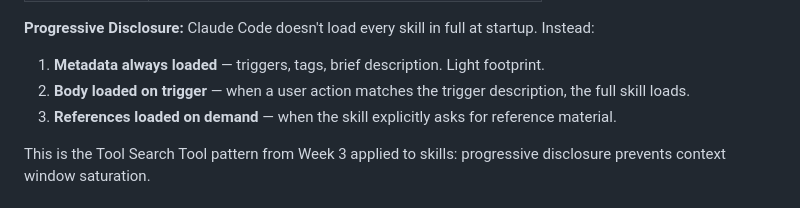
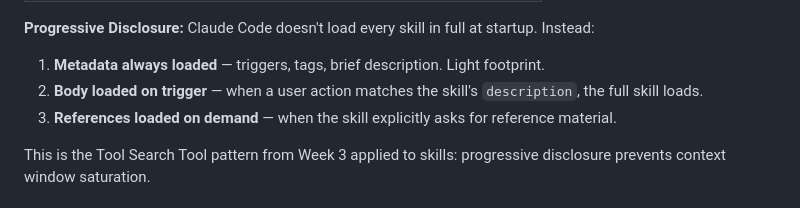
Before and after one commit to r33n3/Noctua, a Markdown page: semester-1/weeks/week-06.md, the part around the change. Drawn GitHub-style.

Commit message:
Fix stale 'trigger description' prose reference in week-06.md

```diff
--- a/semester-1/weeks/week-06.md
+++ b/semester-1/weeks/week-06.md
@@ -51,7 +51,7 @@ skill.md (SKILL.md)
 **Progressive Disclosure:**
 Claude Code doesn't load every skill in full at startup. Instead:
 1. **Metadata always loaded** — triggers, tags, brief description. Light footprint.
-2. **Body loaded on trigger** — when a user action matches the trigger description, the full skill loads.
+2. **Body loaded on trigger** — when a user action matches the skill's `description`, the full skill loads.
 3. **References loaded on demand** — when the skill explicitly asks for reference material.
 
 This is the Tool Search Tool pattern from Week 3 applied to skills: progressive disclosure prevents context window saturation.
```
